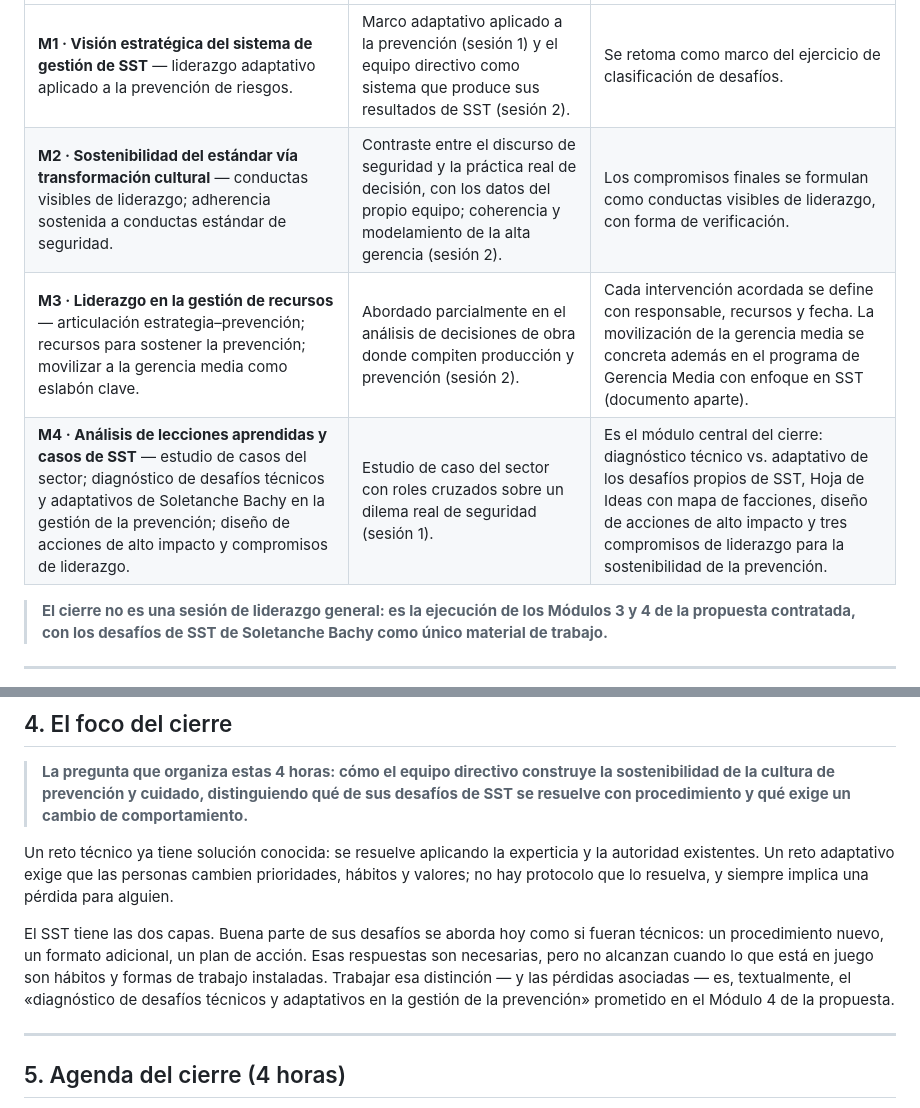
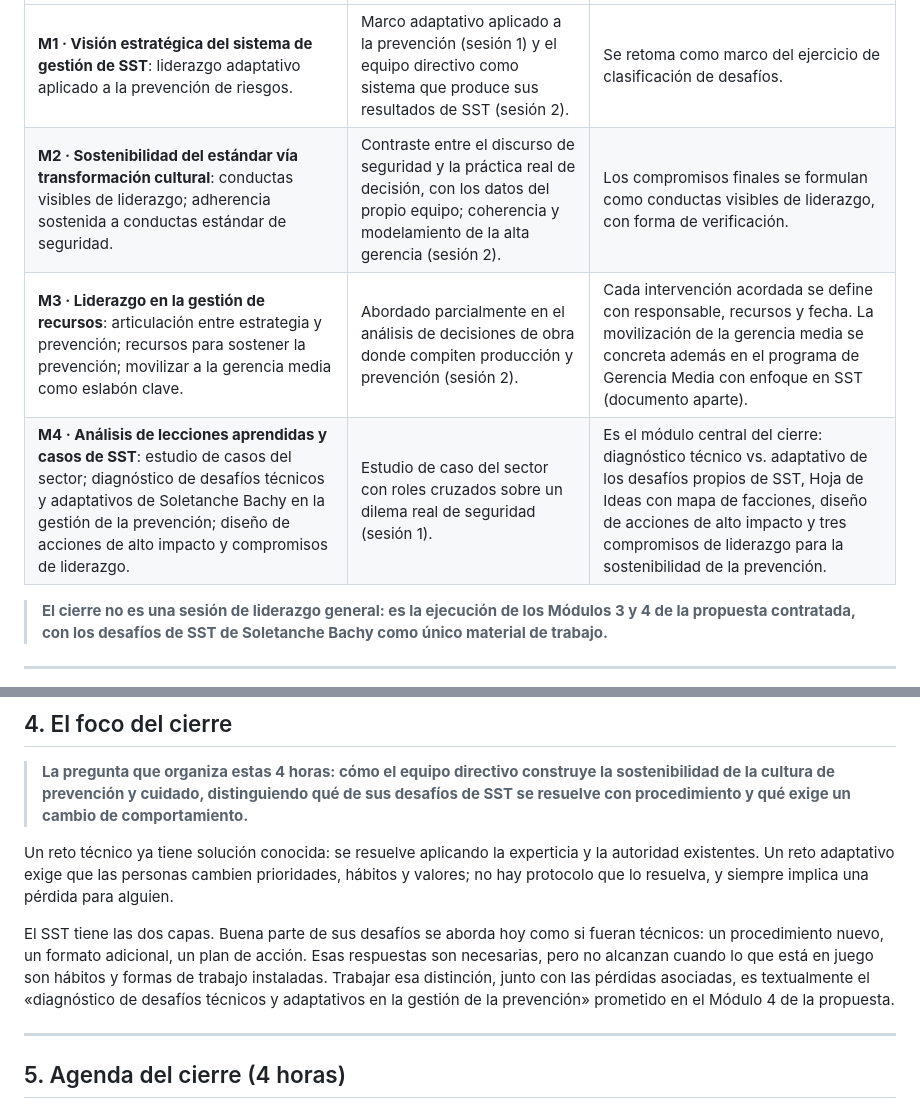
Before and after one commit to paofa79/fqsd-artefactos, a Markdown page: soletanche/cierre-alta-gerencia-comparativo.md, 2 parts joined by grey strips. Drawn GitHub-style.

```diff
--- a/soletanche/cierre-alta-gerencia-comparativo.md
+++ b/soletanche/cierre-alta-gerencia-comparativo.md
@@ -38,8 +38,8 @@ Esta tabla usa la redacción de la propuesta 2026 y muestra dónde se trabajó o
 |---|---|---|
-| **M1 · Visión estratégica del sistema de gestión de SST** — liderazgo adaptativo aplicado a la prevención de riesgos. | Marco adaptativo aplicado a la prevención (sesión 1) y el equipo directivo como sistema que produce sus resultados de SST (sesión 2). | Se retoma como marco del ejercicio de clasificación de desafíos. |
-| **M2 · Sostenibilidad del estándar vía transformación cultural** — conductas visibles de liderazgo; adherencia sostenida a conductas estándar de seguridad. | Contraste entre el discurso de seguridad y la práctica real de decisión, con los datos del propio equipo; coherencia y modelamiento de la alta gerencia (sesión 2). | Los compromisos finales se formulan como conductas visibles de liderazgo, con forma de verificación. |
-| **M3 · Liderazgo en la gestión de recursos** — articulación estrategia–prevención; recursos para sostener la prevención; movilizar a la gerencia media como eslabón clave. | Abordado parcialmente en el análisis de decisiones de obra donde compiten producción y prevención (sesión 2). | Cada intervención acordada se define con responsable, recursos y fecha. La movilización de la gerencia media se concreta además en el programa de Gerencia Media con enfoque en SST (documento aparte). |
-| **M4 · Análisis de lecciones aprendidas y casos de SST** — estudio de casos del sector; diagnóstico de desafíos técnicos y adaptativos de Soletanche Bachy en la gestión de la prevención; diseño de acciones de alto impacto y compromisos de liderazgo. | Estudio de caso del sector con roles cruzados sobre un dilema real de seguridad (sesión 1). | Es el módulo central del cierre: diagnóstico técnico vs. adaptativo de los desafíos propios de SST, Hoja de Ideas con mapa de facciones, diseño de acciones de alto impacto y tres compromisos de liderazgo para la sostenibilidad de la prevención. |
+| **M1 · Visión estratégica del sistema de gestión de SST**: liderazgo adaptativo aplicado a la prevención de riesgos. | Marco adaptativo aplicado a la prevención (sesión 1) y el equipo directivo como sistema que produce sus resultados de SST (sesión 2). | Se retoma como marco del ejercicio de clasificación de desafíos. |
+| **M2 · Sostenibilidad del estándar vía transformación cultural**: conductas visibles de liderazgo; adherencia sostenida a conductas estándar de seguridad. | Contraste entre el discurso de seguridad y la práctica real de decisión, con los datos del propio equipo; coherencia y modelamiento de la alta gerencia (sesión 2). | Los compromisos finales se formulan como conductas visibles de liderazgo, con forma de verificación. |
+| **M3 · Liderazgo en la gestión de recursos**: articulación entre estrategia y prevención; recursos para sostener la prevención; movilizar a la gerencia media como eslabón clave. | Abordado parcialmente en el análisis de decisiones de obra donde compiten producción y prevención (sesión 2). | Cada intervención acordada se define con responsable, recursos y fecha. La movilización de la gerencia media se concreta además en el programa de Gerencia Media con enfoque en SST (documento aparte). |
+| **M4 · Análisis de lecciones aprendidas y casos de SST**: estudio de casos del sector; diagnóstico de desafíos técnicos y adaptativos de Soletanche Bachy en la gestión de la prevención; diseño de acciones de alto impacto y compromisos de liderazgo. | Estudio de caso del sector con roles cruzados sobre un dilema real de seguridad (sesión 1). | Es el módulo central del cierre: diagnóstico técnico vs. adaptativo de los desafíos propios de SST, Hoja de Ideas con mapa de facciones, diseño de acciones de alto impacto y tres compromisos de liderazgo para la sostenibilidad de la prevención. |
 
 > **El cierre no es una sesión de liderazgo general: es la ejecución de los Módulos 3 y 4 de la propuesta contratada, con los desafíos de SST de Soletanche Bachy como único material de trabajo.**
 
@@ -51,7 +51,7 @@ Esta tabla usa la redacción de la propuesta 2026 y muestra dónde se trabajó o
 
 Un reto técnico ya tiene solución conocida: se resuelve aplicando la experticia y la autoridad existentes. Un reto adaptativo exige que las personas cambien prioridades, hábitos y valores; no hay protocolo que lo resuelva, y siempre implica una pérdida para alguien.
 
-El SST tiene las dos capas. Buena parte de sus desafíos se aborda hoy como si fueran técnicos: un procedimiento nuevo, un formato adicional, un plan de acción. Esas respuestas son necesarias, pero no alcanzan cuando lo que está en juego son hábitos y formas de trabajo instaladas. Trabajar esa distinción — y las pérdidas asociadas — es, textualmente, el «diagnóstico de desafíos técnicos y adaptativos en la gestión de la prevención» prometido en el Módulo 4 de la propuesta.
+El SST tiene las dos capas. Buena parte de sus desafíos se aborda hoy como si fueran técnicos: un procedimiento nuevo, un formato adicional, un plan de acción. Esas respuestas son necesarias, pero no alcanzan cuando lo que está en juego son hábitos y formas de trabajo instaladas. Trabajar esa distinción, junto con las pérdidas asociadas, es textualmente el «diagnóstico de desafíos técnicos y adaptativos en la gestión de la prevención» prometido en el Módulo 4 de la propuesta.
 
 ---
 
```
Also changed, not shown: other parts of soletanche/cierre-alta-gerencia-comparativo.md (+11 -11 lines).
